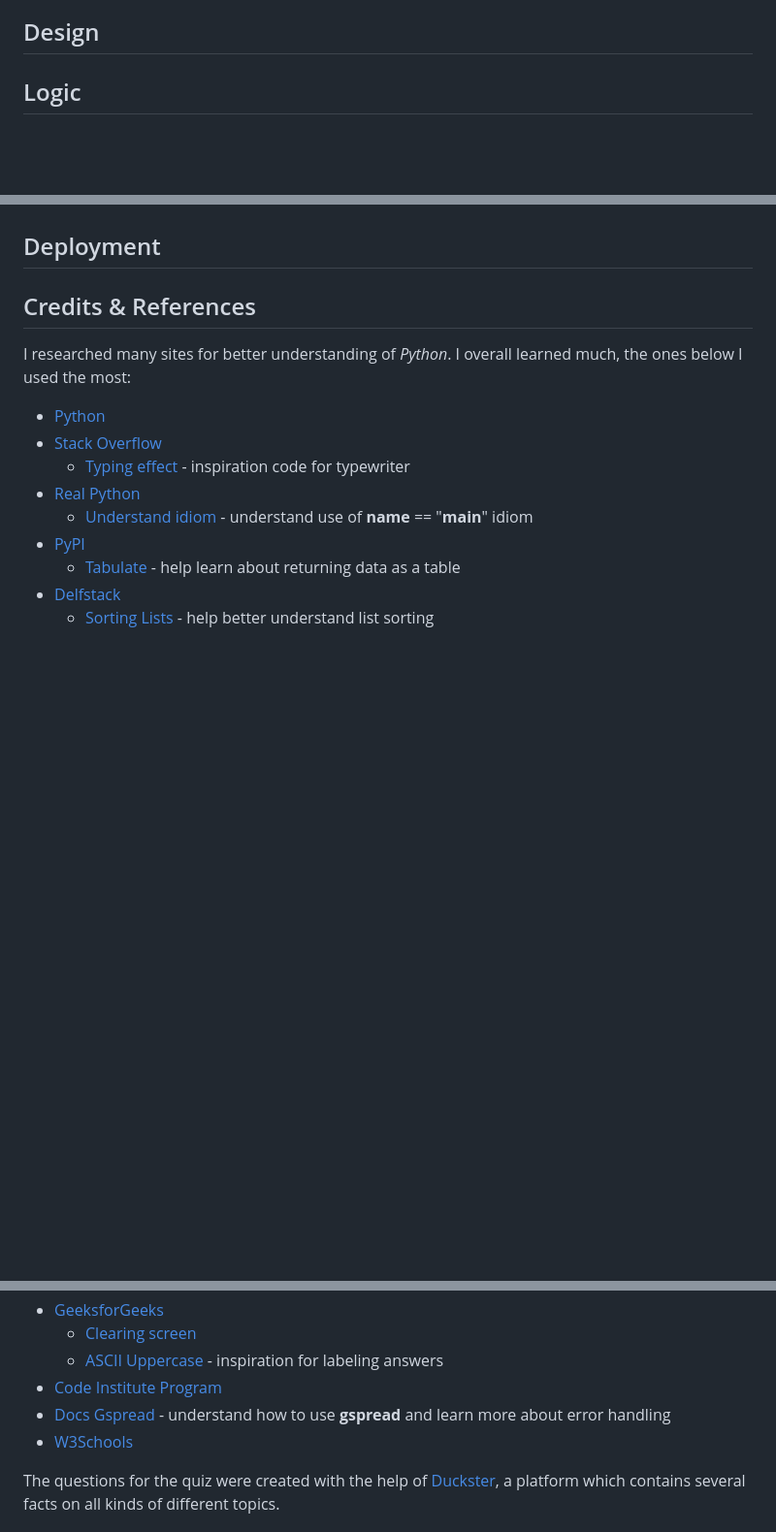
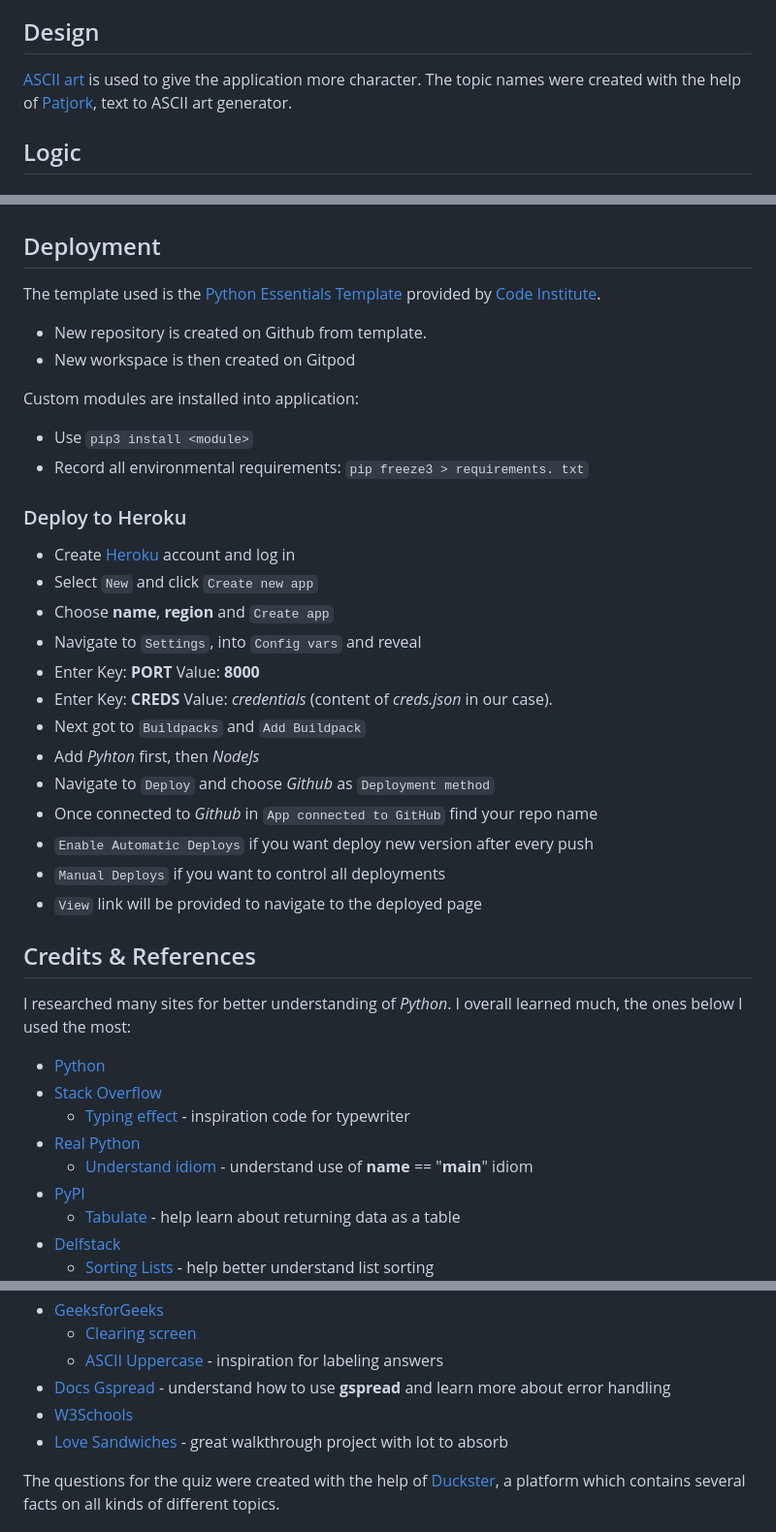
Before and after one commit to noemichis/the-history-quiz, a Markdown page: README.md, 3 parts joined by grey strips. Shown: that part at 97% size. Rendered like a GitHub page; blank space fills up the shorter version.

```diff
--- a/README.md
+++ b/README.md
@@ -24,6 +25,7 @@ The History Quiz is a multi-topic, multi-choice quiz application built as Projec
 - Usernames and score to be stored in Google Spreadsheets
 
 ## Design
+[ASCII art](https://en.wikipedia.org/wiki/ASCII_art) is used to give the application more character. The topic names were created with the help of [Patjork](https://patorjk.com/software/taag/#p=display&f=Graffiti&t=Type%20Something%20), text to ASCII art generator.
 
 ## Logic
 
@@ -187,6 +237,32 @@ Small intervention to the template with the help of
 
 ## Deployment
 
+The template used is the [Python Essentials Template](https://github.com/Code-Institute-Org/python-essentials-template) provided by [Code Institute](https://codeinstitute.net/).
+
+- New repository is created on Github from template.
+- New workspace is then created on Gitpod
+
+Custom modules are installed into application:
+- Use `pip3 install <module>`
+- Record all environmental requirements: `pip freeze3 > requirements. txt`
+
+### Deploy to Heroku
+- Create [Heroku](https://www.heroku.com/) account and log in
+- Select `New` and click `Create new app`
+- Choose **name**, **region** and `Create app`
+- Navigate to `Settings`, into `Config vars` and reveal
+- Enter Key: **PORT** Value: **8000**
+- Enter Key: **CREDS** Value: *credentials* (content of *creds.json* in our case).
+- Next got to `Buildpacks` and `Add Buildpack`
+- Add *Pyhton* first, then *NodeJs*
+- Navigate to `Deploy`  and choose *Github* as `Deployment method`
+- Once connected to *Github* in `App connected to GitHub` find your repo name
+- `Enable Automatic Deploys` if you want deploy new version after every push
+- `Manual Deploys` if you want to control all deployments
+- `View` link will be provided to navigate to the deployed page
+
+
+
 ## Credits & References
 I researched many sites for better understanding of *Python*. I overall learned much, the ones below I used the most:
 - [Python](https://www.python.org/)
@@ -201,9 +277,10 @@ I researched many sites for better understanding of *Python*. I overall learned
 - [GeeksforGeeks](https://www.geeksforgeeks.org/)
     - [Clearing screen](https://www.geeksforgeeks.org/clear-screen-python/)
     - [ASCII Uppercase](https://www.geeksforgeeks.org/python-string-ascii_uppercase/) - inspiration for labeling answers
-- [Code Institute Program](https://codeinstitute.net/)
 - [Docs Gspread](https://docs.gspread.org/en/v5.7.0/) - understand how to use **gspread** and learn more about error handling
 - [W3Schools](https://www.w3schools.com)
+- [Love Sandwiches](https://github.com/Code-Institute-Solutions/love-sandwiches-p5-sourcecode/tree/master/05-deployment/01-deployment-part-1) - great walkthrough project with lot to absorb
+
 
 The questions for the quiz were created with the help of [Duckster](https://www.ducksters.com/), a platform which contains several facts on all kinds of different topics.
 
```
Also changed, not shown: other parts of README.md (+51 -2 lines), assets/readme/10_to_top.png (added).
